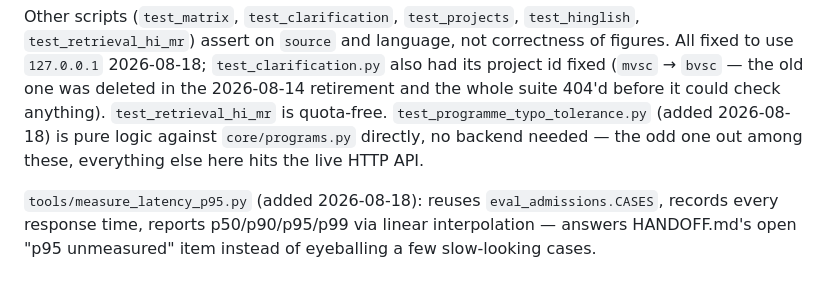
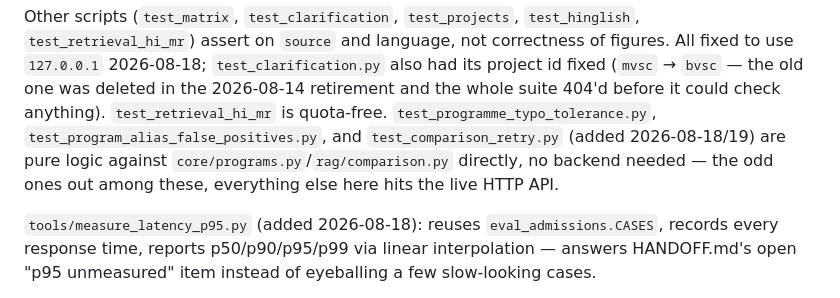
Before and after one commit to aravindg-atwork/Admission-POC, a Markdown page: CLAUDE.md, the part around one of its changes. Drawn GitHub-style.

```diff
--- a/CLAUDE.md
+++ b/CLAUDE.md
@@ -287,9 +316,10 @@ correctness of figures. All fixed to use `127.0.0.1` 2026-08-18;
 `test_clarification.py` also had its project id fixed (`mvsc` → `bvsc` — the
 old one was deleted in the 2026-08-14 retirement and the whole suite 404'd
 before it could check anything). `test_retrieval_hi_mr` is quota-free.
-`test_programme_typo_tolerance.py` (added 2026-08-18) is pure logic against
-`core/programs.py` directly, no backend needed — the odd one out among
-these, everything else here hits the live HTTP API.
+`test_programme_typo_tolerance.py`, `test_program_alias_false_positives.py`,
+and `test_comparison_retry.py` (added 2026-08-18/19) are pure logic against
+`core/programs.py`/`rag/comparison.py` directly, no backend needed — the odd
+ones out among these, everything else here hits the live HTTP API.
 
 `tools/measure_latency_p95.py` (added 2026-08-18): reuses
 `eval_admissions.CASES`, records every response time, reports
```
Also changed, not shown: other parts of CLAUDE.md (+36 -5 lines).
